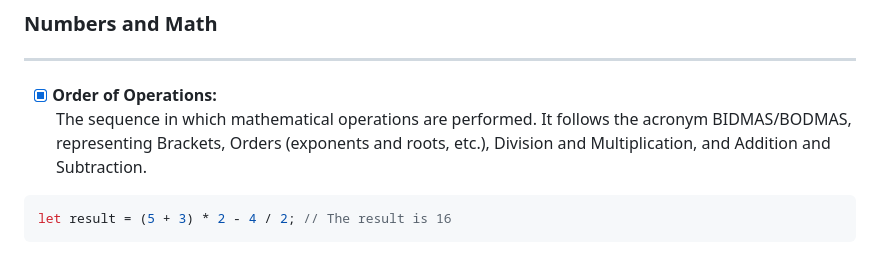
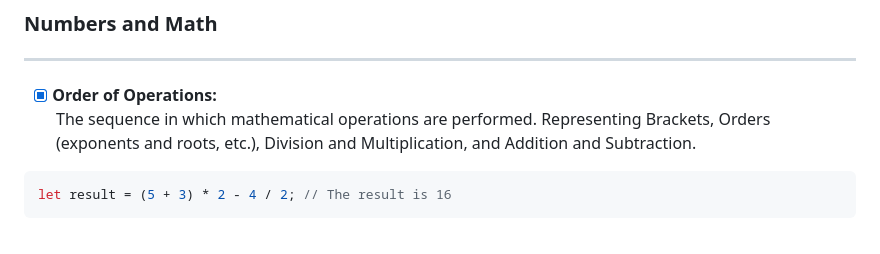
Before and after one commit to petrushandika/Learn-JavaScript, a Markdown page: README.md, the part around the change. Drawn GitHub-style.

````diff
--- a/README.md
+++ b/README.md
@@ -32,7 +32,7 @@ console.log(message); // Log the message to the console
 ### Numbers and Math
 ---
 - [x] **Order of Operations:** <br>
-The sequence in which mathematical operations are performed. It follows the acronym BIDMAS/BODMAS, representing Brackets, Orders (exponents and roots, etc.), Division and Multiplication, and Addition and Subtraction.
+The sequence in which mathematical operations are performed. Representing Brackets, Orders (exponents and roots, etc.), Division and Multiplication, and Addition and Subtraction.
 ```javascript
 let result = (5 + 3) * 2 - 4 / 2; // The result is 16
 ```
````
